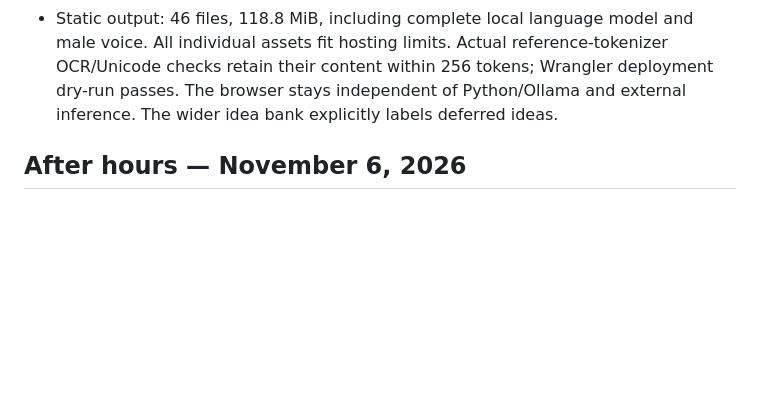
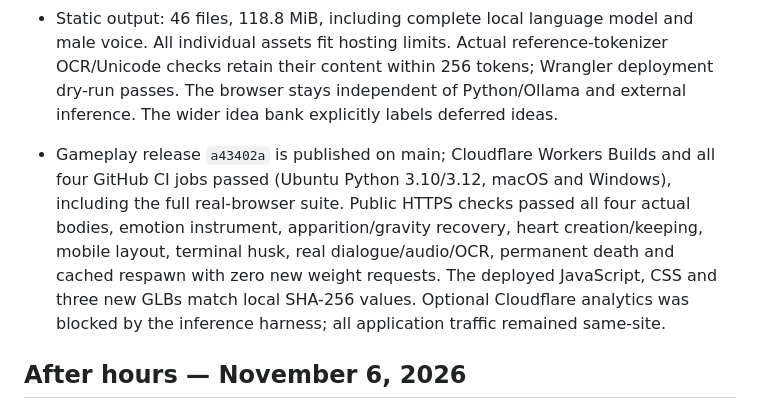
Before and after one commit to goosnav/homunculus, a Markdown page: docs/VERIFICATION.md, the part around the change. GitHub-like rendering; blank space fills up the shorter version.

Commit message:
Record biology release and public verification [skip ci]

```diff
--- a/docs/VERIFICATION.md
+++ b/docs/VERIFICATION.md
@@ -11,6 +11,8 @@
 - Accelerated browser apparatus soak advanced 30 minutes with the same 596 scene objects, 446 owned geometries and 358 materials; pending events stayed at four and the archive at 124 bytes. Six subsequent real reading/message cycles and one minute of autonomous idle play passed, with audible PCM, no restart/error, inputs at most 252 tokens and zero surviving workers after death. Peak Chromium renderer RSS was 537 MiB on this Linux machine, not a physical-iPhone measurement.
 - WPE WebKit 26.5 at 390×844 passed a real worm/mind spawn, generated speech and moving jaw, instrument values/open/close, simulated keyboard bounds/restoration, numeric apparatus button payloads, gravity lift/bass recovery, permanent husk and terminal worker/audio disposal. No page errors, old API or external requests occurred. Desktop WebKit and simulated keyboard checks do not substitute for physical iPhone playtesting.
 - Static output: 46 files, 118.8 MiB, including complete local language model and male voice. All individual assets fit hosting limits. Actual reference-tokenizer OCR/Unicode checks retain their content within 256 tokens; Wrangler deployment dry-run passes. The browser stays independent of Python/Ollama and external inference. The wider idea bank explicitly labels deferred ideas.
+
+- Gameplay release `a43402a` is published on main; Cloudflare Workers Builds and all four GitHub CI jobs passed (Ubuntu Python 3.10/3.12, macOS and Windows), including the full real-browser suite. Public HTTPS checks passed all four actual bodies, emotion instrument, apparition/gravity recovery, heart creation/keeping, mobile layout, terminal husk, real dialogue/audio/OCR, permanent death and cached respawn with zero new weight requests. The deployed JavaScript, CSS and three new GLBs match local SHA-256 values. Optional Cloudflare analytics was blocked by the inference harness; all application traffic remained same-site.
 
 ## After hours — November 6, 2026
 
```
Also changed, not shown: 1 other file.
